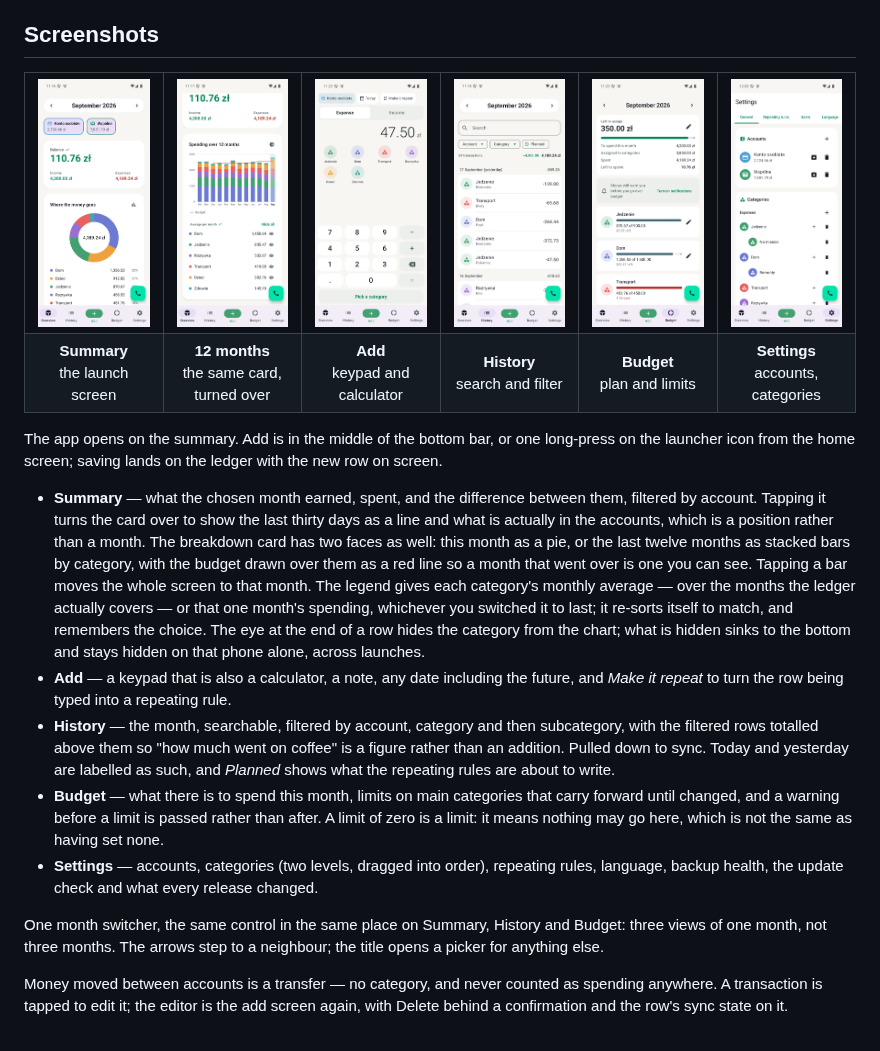
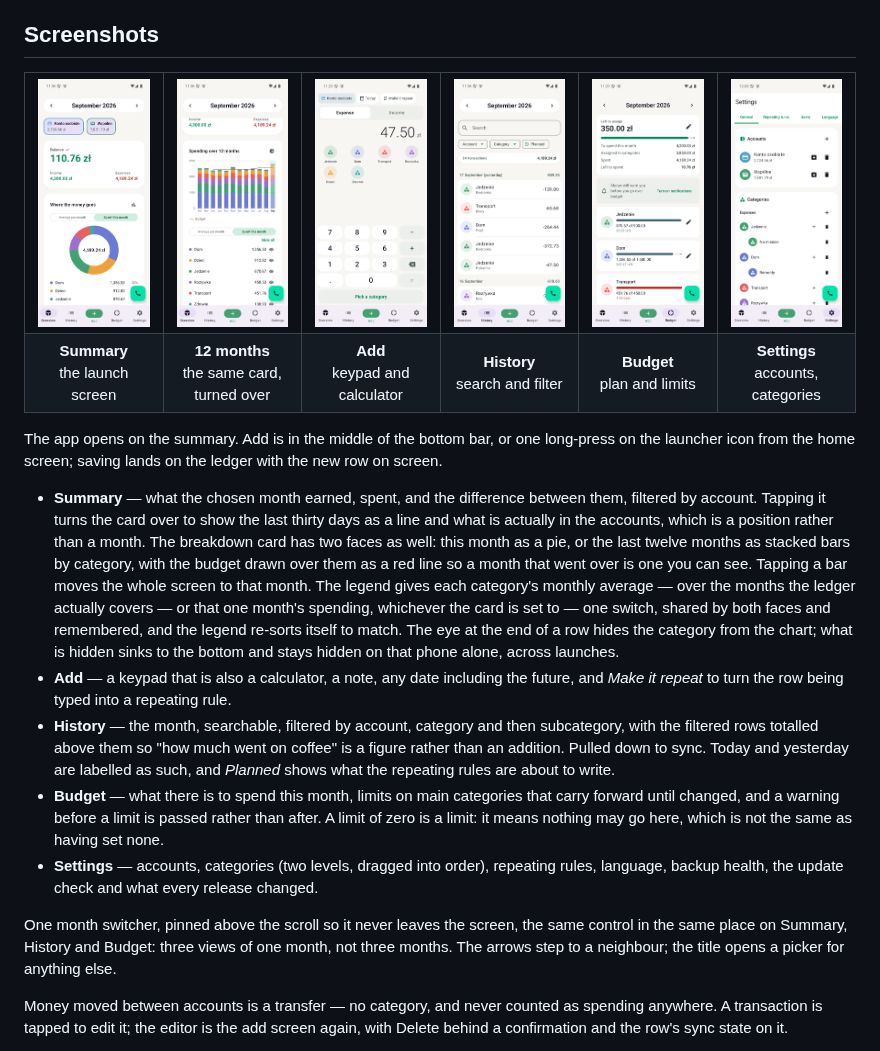
Before and after one commit to kubaodias/monyx, a Markdown page: README.md, the part around one of its changes. GitHub-like rendering; pictures changed too: docs/screenshots/history.png, docs/screenshots/overview.png, docs/screenshots/trends.png.

```diff
--- a/README.md
+++ b/README.md
@@ -43,8 +43,8 @@ with the new row on screen.
   the budget drawn over them as a red line so a month that went over is one you
   can see. Tapping a bar moves the whole screen to that month. The legend gives
   each category's monthly average — over the months the ledger actually covers —
-  or that one month's spending, whichever you switched it to last; it re-sorts
-  itself to match, and remembers the choice. The eye at the end of a row hides
+  or that one month's spending, whichever the card is set to — one switch, shared
+  by both faces and remembered, and the legend re-sorts itself to match. The eye at the end of a row hides
   the category from the chart; what is hidden sinks to the bottom and stays
   hidden on that phone alone, across launches.
 - **Add** — a keypad that is also a calculator, a note, any date including the
@@ -62,8 +62,8 @@ with the new row on screen.
   rules, language, backup health, the update check and what every release
   changed.
 
-One month switcher, the same control in the same place on Summary, History and
-Budget: three views of one month, not three months. The arrows step to a
+One month switcher, pinned above the scroll so it never leaves the screen, the
+same control in the same place on Summary, History and Budget: three views of one month, not three months. The arrows step to a
 neighbour; the title opens a picker for anything else.
 
 Money moved between accounts is a transfer — no category, and never counted as
```
Also changed, not shown: other parts of README.md (+1 -1 lines), 8 other files.
